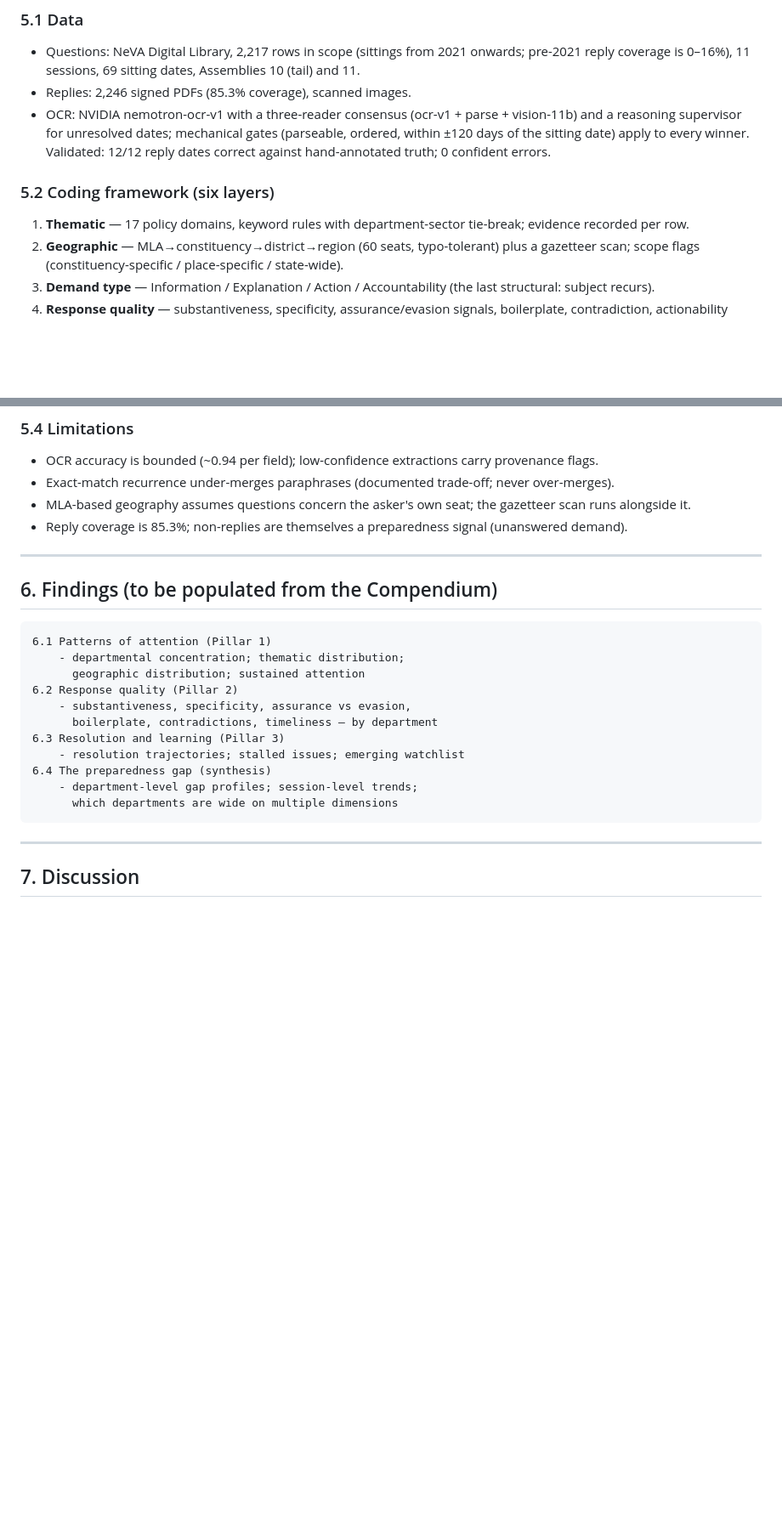
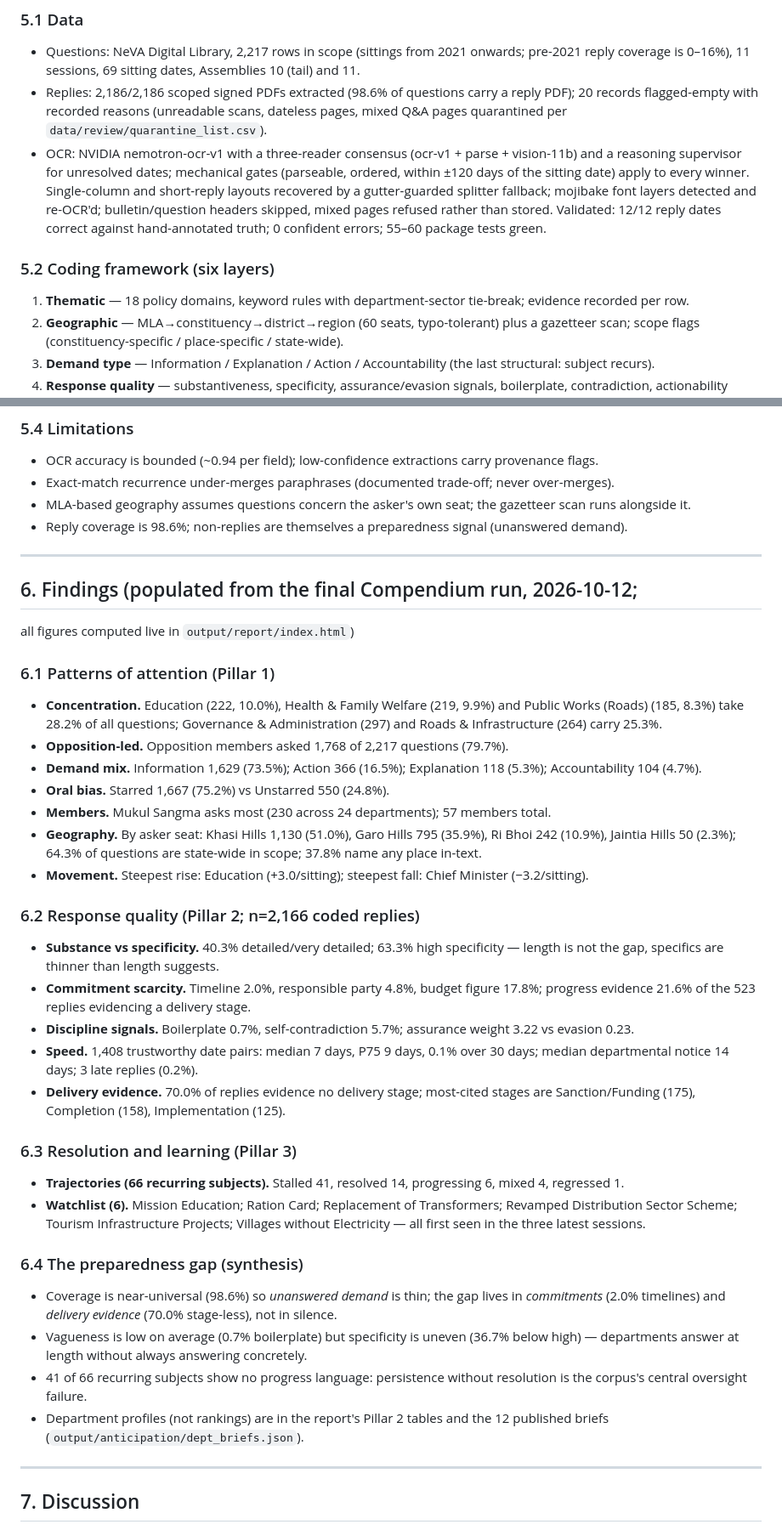
Before and after one commit to ajayc-iima/legislative-analysis, a Markdown page: docs/ARTICLE_SCAFFOLD.md, 2 parts joined by grey strips. Shown at 85% size. Drawn GitHub-style; blank space fills up the shorter version.

Commit message:
docs: populate article scaffold findings from final full-corpus run

````diff
--- a/docs/ARTICLE_SCAFFOLD.md
+++ b/docs/ARTICLE_SCAFFOLD.md
@@ -133,16 +135,23 @@ across the two assemblies.
 - Questions: NeVA Digital Library, 2,217 rows in scope (sittings from
   2021 onwards; pre-2021 reply coverage is 0–16%), 11 sessions,
   69 sitting dates, Assemblies 10 (tail) and 11.
-- Replies: 2,246 signed PDFs (85.3% coverage), scanned images.
+- Replies: 2,186/2,186 scoped signed PDFs extracted (98.6% of
+  questions carry a reply PDF); 20 records flagged-empty with
+  recorded reasons (unreadable scans, dateless pages, mixed Q&A
+  pages quarantined per `data/review/quarantine_list.csv`).
 - OCR: NVIDIA nemotron-ocr-v1 with a three-reader consensus
   (ocr-v1 + parse + vision-11b) and a reasoning supervisor for
   unresolved dates; mechanical gates (parseable, ordered,
   within ±120 days of the sitting date) apply to every winner.
+  Single-column and short-reply layouts recovered by a
+  gutter-guarded splitter fallback; mojibake font layers
+  detected and re-OCR'd; bulletin/question headers skipped,
+  mixed pages refused rather than stored.
   Validated: 12/12 reply dates correct against hand-annotated
-  truth; 0 confident errors.
+  truth; 0 confident errors; 55–60 package tests green.
 
 ### 5.2 Coding framework (six layers)
-1. **Thematic** — 17 policy domains, keyword rules with
+1. **Thematic** — 18 policy domains, keyword rules with
    department-sector tie-break; evidence recorded per row.
 2. **Geographic** — MLA→constituency→district→region (60 seats,
    typo-tolerant) plus a gazetteer scan; scope flags
@@ -173,26 +182,70 @@ across the two assemblies.
   trade-off; never over-merges).
 - MLA-based geography assumes questions concern the asker's own
   seat; the gazetteer scan runs alongside it.
-- Reply coverage is 85.3%; non-replies are themselves a
+- Reply coverage is 98.6%; non-replies are themselves a
   preparedness signal (unanswered demand).
 
 ---
 
-## 6. Findings (to be populated from the Compendium)
+## 6. Findings (populated from the final Compendium run, 2026-10-12;
+all figures computed live in `output/report/index.html`)
 
-```
-6.1 Patterns of attention (Pillar 1)
-    - departmental concentration; thematic distribution;
-      geographic distribution; sustained attention
-6.2 Response quality (Pillar 2)
-    - substantiveness, specificity, assurance vs evasion,
-      boilerplate, contradictions, timeliness — by department
-6.3 Resolution and learning (Pillar 3)
-    - resolution trajectories; stalled issues; emerging watchlist
-6.4 The preparedness gap (synthesis)
-    - department-level gap profiles; session-level trends;
-      which departments are wide on multiple dimensions
-```
+### 6.1 Patterns of attention (Pillar 1)
+- **Concentration.** Education (222, 10.0%), Health & Family
+  Welfare (219, 9.9%) and Public Works (Roads) (185, 8.3%) take
+  28.2% of all questions; Governance & Administration (297) and
+  Roads & Infrastructure (264) carry 25.3%.
+- **Opposition-led.** Opposition members asked 1,768 of 2,217
+  questions (79.7%).
+- **Demand mix.** Information 1,629 (73.5%); Action 366
+  (16.5%); Explanation 118 (5.3%); Accountability 104 (4.7%).
+- **Oral bias.** Starred 1,667 (75.2%) vs Unstarred 550 (24.8%).
+- **Members.** Mukul Sangma asks most (230 across 24
+  departments); 57 members total.
+- **Geography.** By asker seat: Khasi Hills 1,130 (51.0%),
+  Garo Hills 795 (35.9%), Ri Bhoi 242 (10.9%), Jaintia Hills
+  50 (2.3%); 64.3% of questions are state-wide in scope;
+  37.8% name any place in-text.
+- **Movement.** Steepest rise: Education (+3.0/sitting);
+  steepest fall: Chief Minister (−3.2/sitting).
+
+### 6.2 Response quality (Pillar 2; n=2,166 coded replies)
+- **Substance vs specificity.** 40.3% detailed/very detailed;
+  63.3% high specificity — length is not the gap, specifics are
+  thinner than length suggests.
+- **Commitment scarcity.** Timeline 2.0%, responsible party
+  4.8%, budget figure 17.8%; progress evidence 21.6% of the
+  523 replies evidencing a delivery stage.
+- **Discipline signals.** Boilerplate 0.7%, self-contradiction
+  5.7%; assurance weight 3.22 vs evasion 0.23.
+- **Speed.** 1,408 trustworthy date pairs: median 7 days,
+  P75 9 days, 0.1% over 30 days; median departmental notice
+  14 days; 3 late replies (0.2%).
+- **Delivery evidence.** 70.0% of replies evidence no delivery
+  stage; most-cited stages are Sanction/Funding (175),
+  Completion (158), Implementation (125).
+
+### 6.3 Resolution and learning (Pillar 3)
+- **Trajectories (66 recurring subjects).** Stalled 41,
+  resolved 14, progressing 6, mixed 4, regressed 1.
+- **Watchlist (6).** Mission Education; Ration Card;
+  Replacement of Transformers; Revamped Distribution Sector
+  Scheme; Tourism Infrastructure Projects; Villages without
+  Electricity — all first seen in the three latest sessions.
+
+### 6.4 The preparedness gap (synthesis)
+- Coverage is near-universal (98.6%) so *unanswered demand*
+  is thin; the gap lives in *commitments* (2.0% timelines)
+  and *delivery evidence* (70.0% stage-less), not in silence.
+- Vagueness is low on average (0.7% boilerplate) but
+  specificity is uneven (36.7% below high) — departments
+  answer at length without always answering concretely.
+- 41 of 66 recurring subjects show no progress language:
+  persistence without resolution is the corpus's central
+  oversight failure.
+- Department profiles (not rankings) are in the report's
+  Pillar 2 tables and the 12 published briefs
+  (`output/anticipation/dept_briefs.json`).
 
 ---
 
````
Also changed, not shown: other parts of docs/ARTICLE_SCAFFOLD.md (+10 -8 lines).
